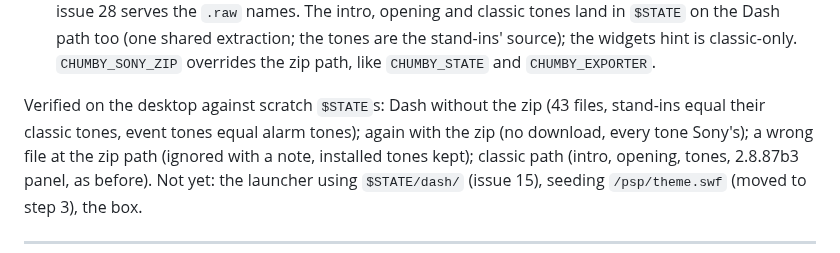
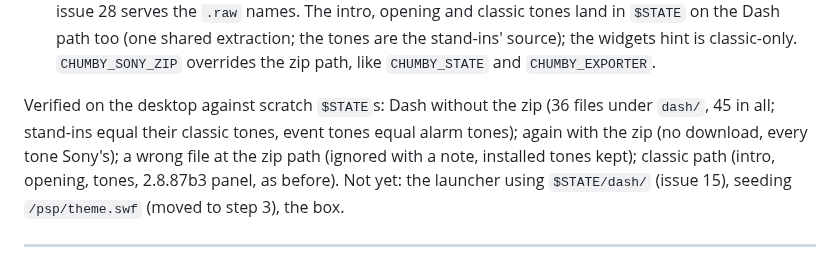
Before and after one commit to yanosz/chumby-pi, a Markdown page: claude/issues.md, the part around the change. Rendered like a GitHub page.

Commit message:
Issue 14: correct the file count
Co-Authored-By: Claude Opus 5.5 <noreply@anthropic.com>

```diff
--- a/claude/issues.md
+++ b/claude/issues.md
@@ -1182,7 +1182,7 @@ hint is classic-only. `CHUMBY_SONY_ZIP` overrides the zip path, like
 `CHUMBY_STATE` and `CHUMBY_EXPORTER`.
 
 Verified on the desktop against scratch `$STATE`s: Dash without the zip
-(43 files, stand-ins equal their classic tones, event tones equal alarm
+(36 files under `dash/`, 45 in all; stand-ins equal their classic tones, event tones equal alarm
 tones); again with the zip (no download, every tone Sony's); a wrong file
 at the zip path (ignored with a note, installed tones kept); classic path
 (intro, opening, tones, 2.8.87b3 panel, as before). Not yet: the launcher
```
